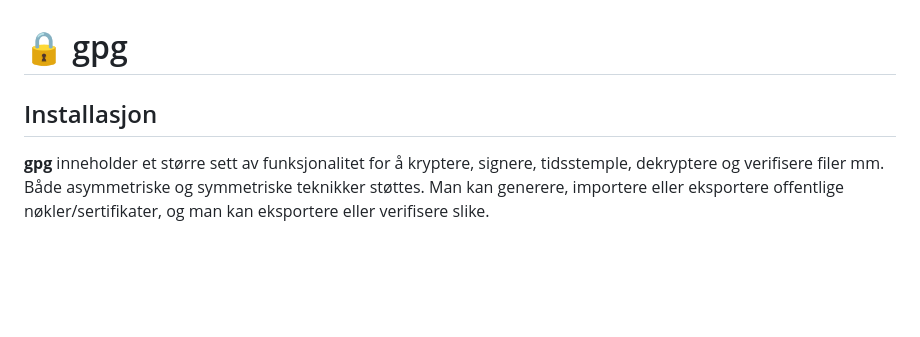
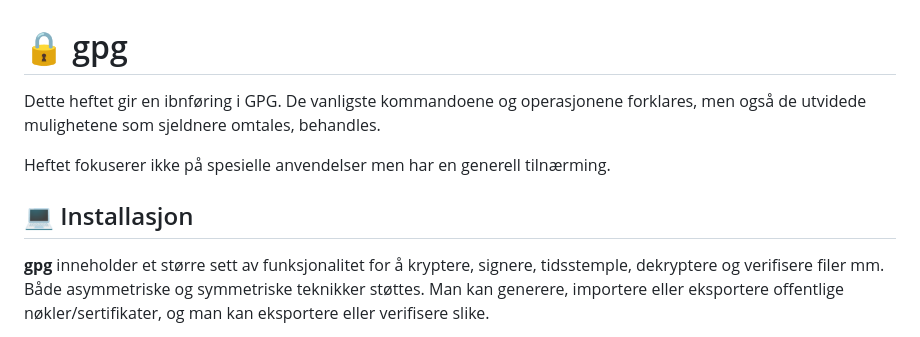
Before and after one commit to mailjaro/gpg-repo, a Markdown page: gpg.md, the part around the change. Rendered like a GitHub page; blank space fills up the shorter version.

Commit message:
On branch main Your branch is up to date with 'origin/main'.
Changes to be committed:
	modified:   gpg.md

Første commit etter flytting over til et
selvstendig dokument. Oppsettet mot GitHub fra
Fedora-PC og Ubuntu-PC bør nå fungere.

```diff
--- a/gpg.md
+++ b/gpg.md
@@ -1,6 +1,10 @@
 # 🔒 gpg
 
-## Installasjon
+Dette heftet gir en ibnføring i GPG. De vanligste kommandoene og operasjonene forklares, men også de utvidede mulighetene som sjeldnere omtales, behandles.
+
+Heftet fokuserer ikke på spesielle anvendelser men har en generell tilnærming.
+
+## 💻 Installasjon
 
 **gpg** inneholder et større sett av funksjonalitet for å kryptere, signere, tidsstemple, dekryptere og verifisere filer mm. Både asymmetriske og symmetriske teknikker støttes. Man kan generere, importere eller eksportere offentlige nøkler/sertifikater, og man kan eksportere eller verifisere slike.
 
```
